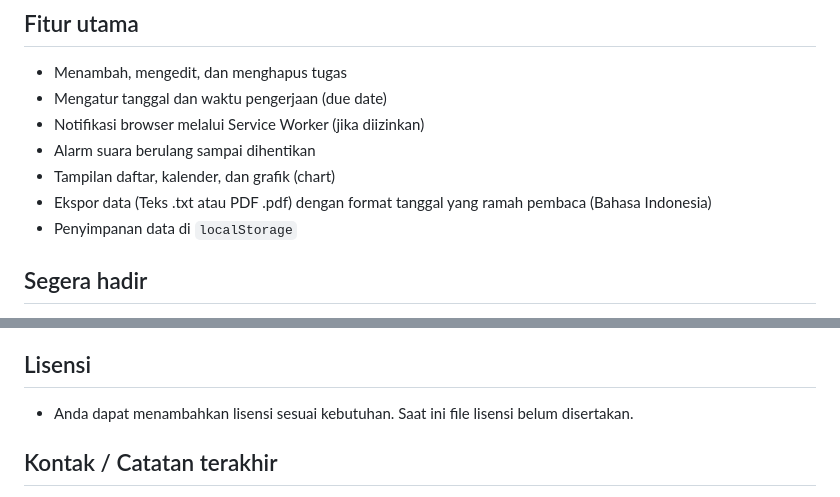
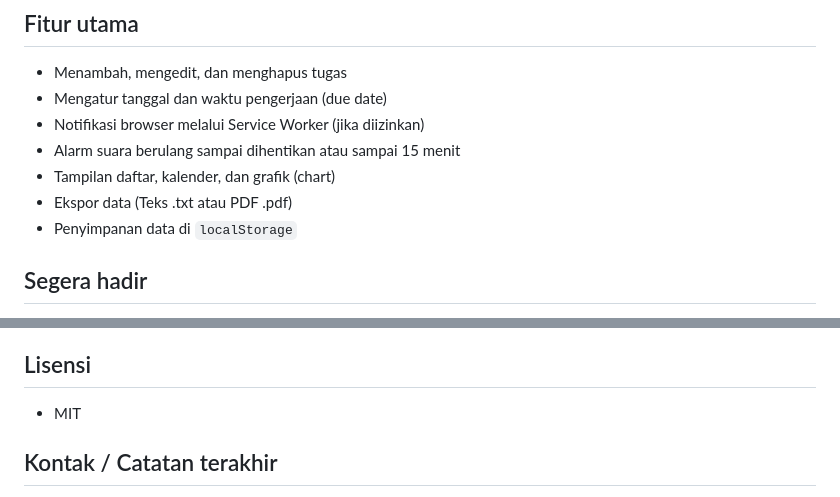
Before and after one commit to RedBlue-awik/Aplikasi-Pengingat-Tugas, a Markdown page: README.md, 2 parts joined by grey strips. Rendered like a GitHub page.

Commit message:
add MIT license
Update README to clarify alarm duration and license type.

```diff
--- a/README.md
+++ b/README.md
@@ -7,9 +7,9 @@ Aplikasi Pengingat Tugas adalah aplikasi web sederhana (single-file) untuk membu
 - Menambah, mengedit, dan menghapus tugas
 - Mengatur tanggal dan waktu pengerjaan (due date)
 - Notifikasi browser melalui Service Worker (jika diizinkan)
-- Alarm suara berulang sampai dihentikan
+- Alarm suara berulang sampai dihentikan atau sampai 15 menit
 - Tampilan daftar, kalender, dan grafik (chart)
-- Ekspor data (Teks .txt atau PDF .pdf) dengan format tanggal yang ramah pembaca (Bahasa Indonesia)
+- Ekspor data (Teks .txt atau PDF .pdf)
 - Penyimpanan data di `localStorage`
 
 ## Segera hadir
@@ -107,7 +107,7 @@ Catatan: tanggal dalam hasil ekspor telah diformat menggunakan helper `formatDat
 
 ## Lisensi
 
-- Anda dapat menambahkan lisensi sesuai kebutuhan. Saat ini file lisensi belum disertakan.
+- MIT
 
 ## Kontak / Catatan terakhir
 
```
